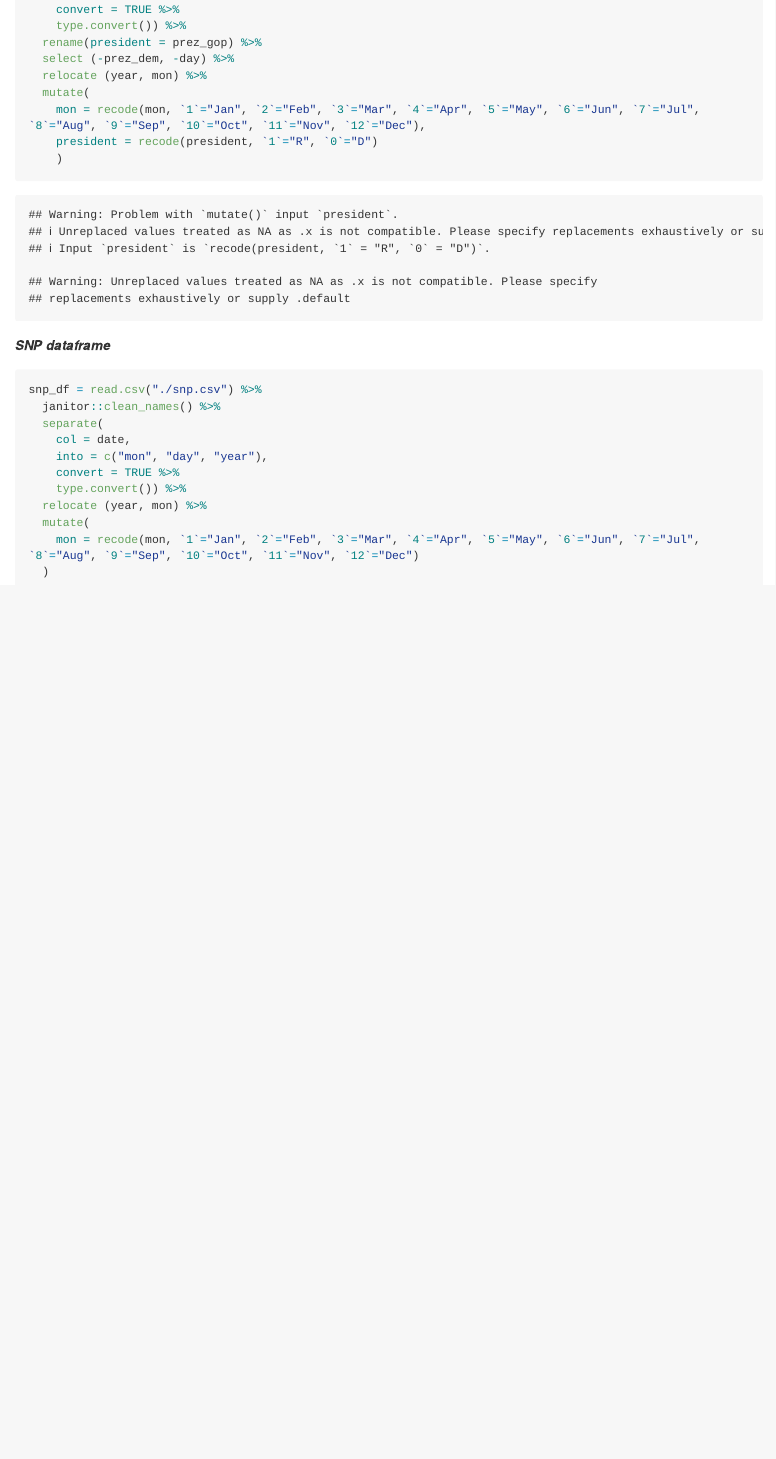
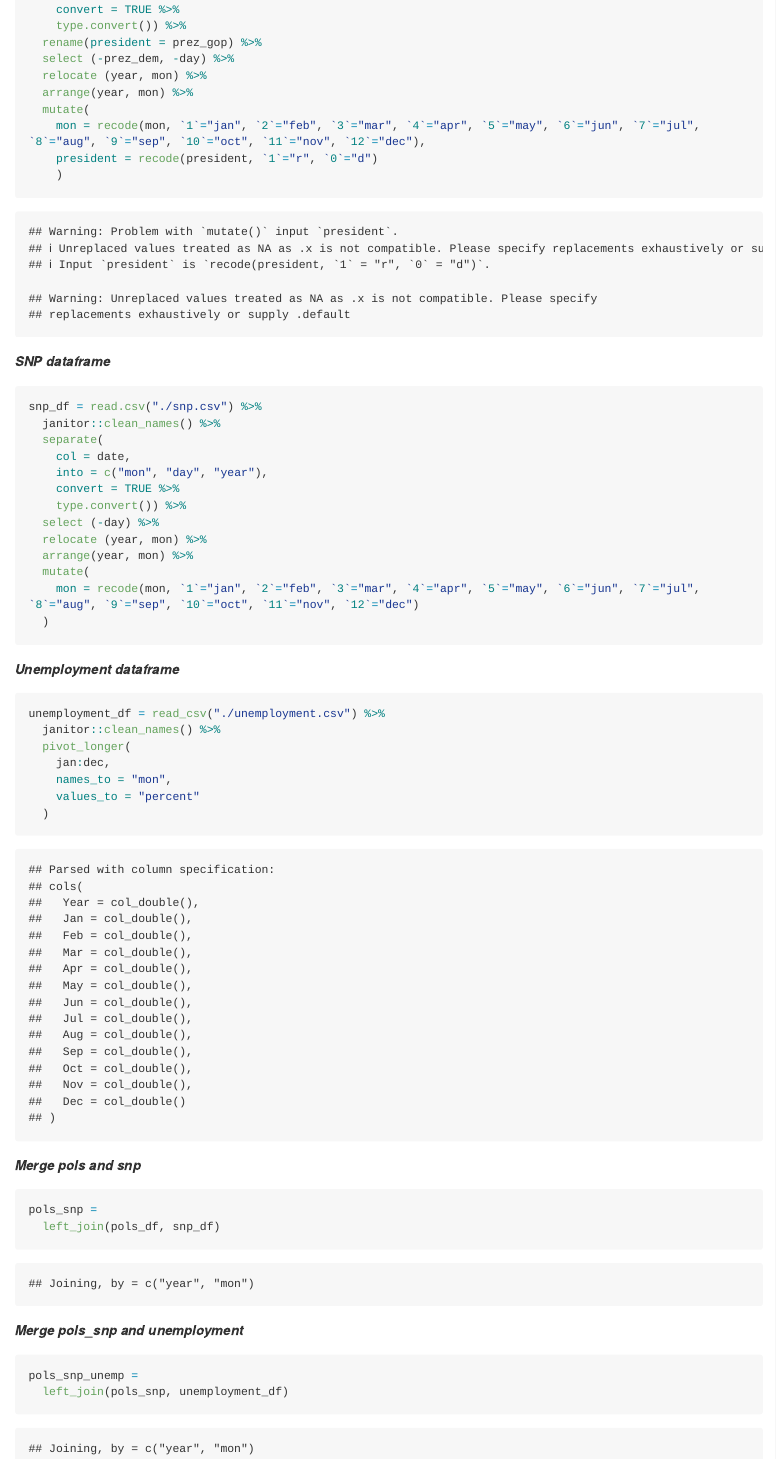
Before and after one commit to ml4198/p8105_hw2_ml4198, an R Markdown document (p8105_hw2_ml4198.Rmd): the page in a window 1100 px wide, from 13120 px down. The pictures show the output file p8105_hw2_ml4198.md that the author committed with the source, drawn offline in the style of GitHub; long lines of code are wrapped.

Commit message:
problem 3, dataframe merge

````diff
--- a/p8105_hw2_ml4198.Rmd
+++ b/p8105_hw2_ml4198.Rmd
@@ -151,9 +151,10 @@ pols_df = read.csv("./pols-month.csv") %>%
   rename(president = prez_gop) %>%
   select (-prez_dem, -day) %>%
   relocate (year, mon) %>%
+  arrange(year, mon) %>%
   mutate(
-    mon = recode(mon, `1`="Jan", `2`="Feb", `3`="Mar", `4`="Apr", `5`="May", `6`="Jun", `7`="Jul", `8`="Aug", `9`="Sep", `10`="Oct", `11`="Nov", `12`="Dec"),
-    president = recode(president, `1`="R", `0`="D")
+    mon = recode(mon, `1`="jan", `2`="feb", `3`="mar", `4`="apr", `5`="may", `6`="jun", `7`="jul", `8`="aug", `9`="sep", `10`="oct", `11`="nov", `12`="dec"),
+    president = recode(president, `1`="r", `0`="d")
     )
 ```
 
@@ -167,8 +168,36 @@ snp_df = read.csv("./snp.csv") %>%
     into = c("mon", "day", "year"),
     convert = TRUE %>%
     type.convert()) %>%
+  select (-day) %>%
   relocate (year, mon) %>%
+  arrange(year, mon) %>%
   mutate(
-    mon = recode(mon, `1`="Jan", `2`="Feb", `3`="Mar", `4`="Apr", `5`="May", `6`="Jun", `7`="Jul", `8`="Aug", `9`="Sep", `10`="Oct", `11`="Nov", `12`="Dec")
+    mon = recode(mon, `1`="jan", `2`="feb", `3`="mar", `4`="apr", `5`="may", `6`="jun", `7`="jul", `8`="aug", `9`="sep", `10`="oct", `11`="nov", `12`="dec")
   )
 ```
+
+***Unemployment dataframe***
+
+```{r}
+unemployment_df = read_csv("./unemployment.csv") %>%
+  janitor::clean_names() %>%
+  pivot_longer(
+    jan:dec,
+    names_to = "mon",
+    values_to = "percent"
+  )
+```
+
+***Merge pols and snp***
+
+```{r}
+pols_snp =
+  left_join(pols_df, snp_df)
+```
+
+***Merge pols_snp and unemployment***
+
+```{r}
+pols_snp_unemp =
+  left_join(pols_snp, unemployment_df)
+```
````
Also changed, not shown: p8105_hw2_ml4198.md.
